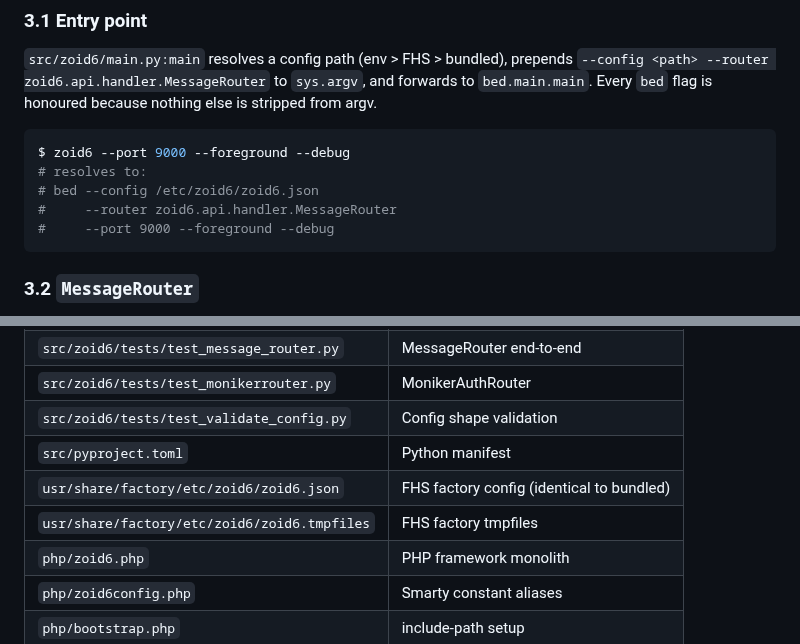
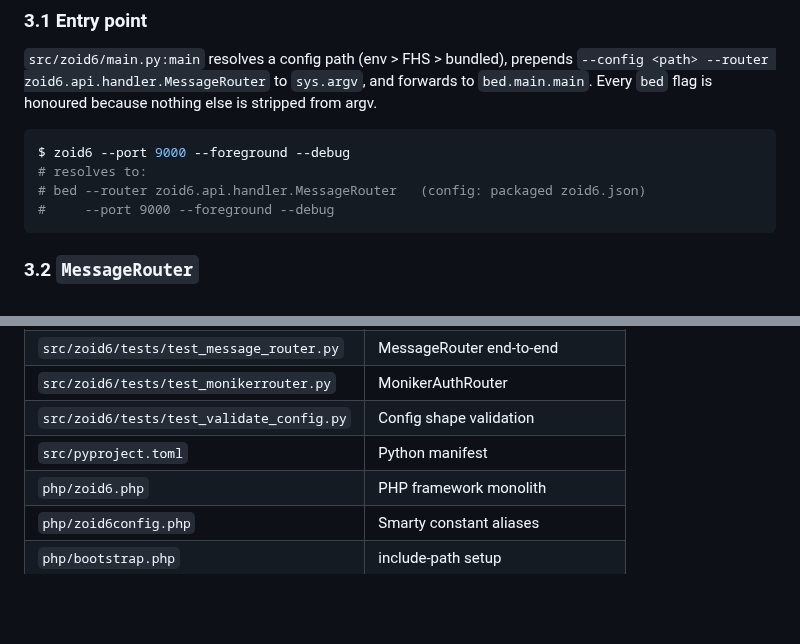
Before and after one commit to jonez734/zoid6, a Markdown page: SPEC.md, 2 parts joined by grey strips. Drawn GitHub-style; blank space fills up the shorter version.

````diff
--- a/SPEC.md
+++ b/SPEC.md
@@ -79,8 +79,7 @@ honoured because nothing else is stripped from argv.
 ```bash
 $ zoid6 --port 9000 --foreground --debug
 # resolves to:
-# bed --config /etc/zoid6/zoid6.json
-#     --router zoid6.api.handler.MessageRouter
+# bed --router zoid6.api.handler.MessageRouter   (config: packaged zoid6.json)
 #     --port 9000 --foreground --debug
 ```
 
@@ -387,8 +383,6 @@ from `zoid6.main` before `bed.main`, not by adding a new
 | `src/zoid6/tests/test_monikerrouter.py`         | MonikerAuthRouter                         |
 | `src/zoid6/tests/test_validate_config.py`       | Config shape validation                   |
 | `src/pyproject.toml`                            | Python manifest                           |
-| `usr/share/factory/etc/zoid6/zoid6.json`          | FHS factory config (identical to bundled) |
-| `usr/share/factory/etc/zoid6/zoid6.tmpfiles`    | FHS factory tmpfiles                      |
 | `php/zoid6.php`                                 | PHP framework monolith                    |
 | `php/zoid6config.php`                           | Smarty constant aliases                   |
 | `php/bootstrap.php`                             | include-path setup                        |
````
Also changed, not shown: other parts of SPEC.md (+16 -19 lines), README.md (+20 -33 lines), handbook/INSTALL.md (+20 -4 lines).
